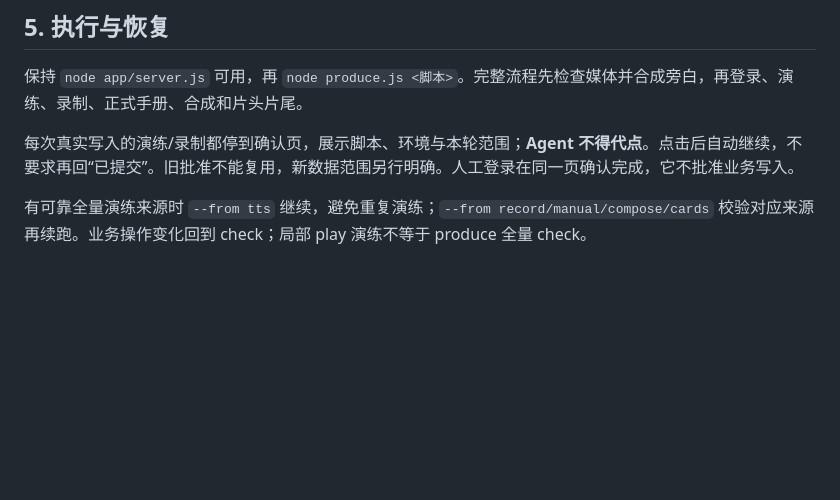
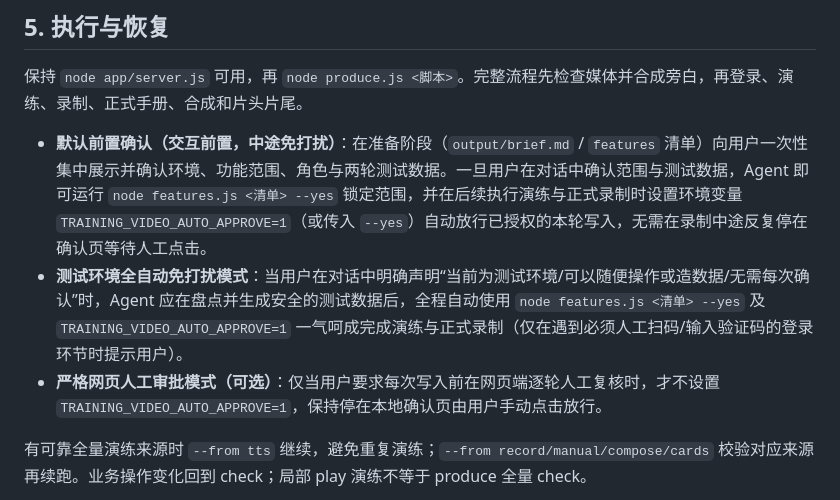
Before and after one commit to huajianzui/b2b-training-video, a Markdown page: SKILL.md, the part around the change. Rendered like a GitHub page; blank space fills up the shorter version.

Commit message:
docs(skill): front-load user confirmation and support hands-free test env mode
Added default confirmation and automated modes for testing environments.

```diff
--- a/SKILL.md
+++ b/SKILL.md
@@ -81,7 +81,9 @@ node play.js <脚本> --dry --scenes <范围>
 
 保持 `node app/server.js` 可用，再 `node produce.js <脚本>`。完整流程先检查媒体并合成旁白，再登录、演练、录制、正式手册、合成和片头片尾。
 
-每次真实写入的演练/录制都停到确认页，展示脚本、环境与本轮范围；**Agent 不得代点**。点击后自动继续，不要求再回“已提交”。旧批准不能复用，新数据范围另行明确。人工登录在同一页确认完成，它不批准业务写入。
+- **默认前置确认（交互前置，中途免打扰）**：在准备阶段（`output/brief.md` / `features` 清单）向用户一次性集中展示并确认环境、功能范围、角色与两轮测试数据。一旦用户在对话中确认范围与测试数据，Agent 即可运行 `node features.js <清单> --yes` 锁定范围，并在后续执行演练与正式录制时设置环境变量 `TRAINING_VIDEO_AUTO_APPROVE=1`（或传入 `--yes`）自动放行已授权的本轮写入，无需在录制中途反复停在确认页等待人工点击。
+- **测试环境全自动免打扰模式**：当用户在对话中明确声明“当前为测试环境/可以随便操作或造数据/无需每次确认”时，Agent 应在盘点并生成安全的测试数据后，全程自动使用 `node features.js <清单> --yes` 及 `TRAINING_VIDEO_AUTO_APPROVE=1` 一气呵成完成演练与正式录制（仅在遇到必须人工扫码/输入验证码的登录环节时提示用户）。
+- **严格网页人工审批模式（可选）**：仅当用户要求每次写入前在网页端逐轮人工复核时，才不设置 `TRAINING_VIDEO_AUTO_APPROVE=1`，保持停在本地确认页由用户手动点击放行。
 
 有可靠全量演练来源时 `--from tts` 继续，避免重复演练；`--from record/manual/compose/cards` 校验对应来源再续跑。业务操作变化回到 check；局部 play 演练不等于 produce 全量 check。
 
```
